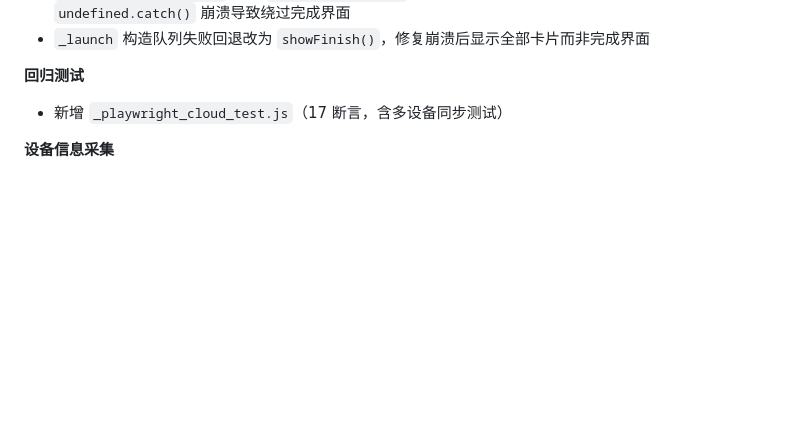
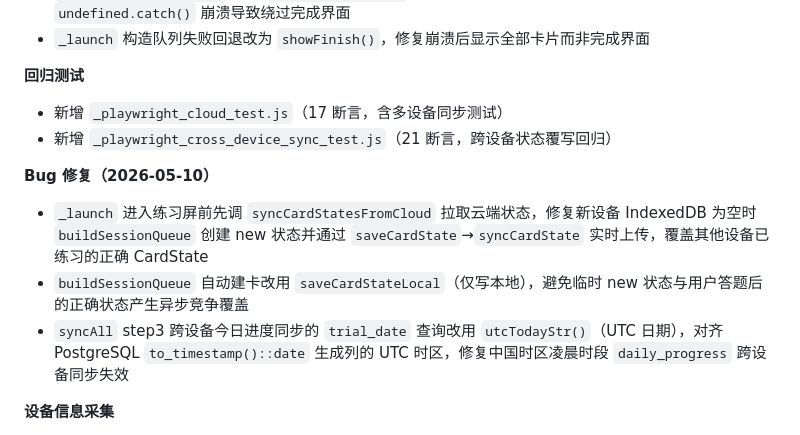
Before and after one commit to katelynmichelin976-wq/ReminiSea, a Markdown page: docs/忆海拾光_训练App_README.md, the part around the change. GitHub-like rendering; blank space fills up the shorter version.

```diff
--- a/docs/忆海拾光_训练App_README.md
+++ b/docs/忆海拾光_训练App_README.md
@@ -168,6 +168,12 @@ new → learning（学习中）→ review（复习中/已掌握）
 
 **回归测试**
 - 新增 `_playwright_cloud_test.js`（17 断言，含多设备同步测试）
+- 新增 `_playwright_cross_device_sync_test.js`（21 断言，跨设备状态覆写回归）
+
+**Bug 修复（2026-05-10）**
+- `_launch` 进入练习屏前先调 `syncCardStatesFromCloud` 拉取云端状态，修复新设备 IndexedDB 为空时 `buildSessionQueue` 创建 new 状态并通过 `saveCardState`→`syncCardState` 实时上传，覆盖其他设备已练习的正确 CardState
+- `buildSessionQueue` 自动建卡改用 `saveCardStateLocal`（仅写本地），避免临时 new 状态与用户答题后的正确状态产生异步竞争覆盖
+- `syncAll` step3 跨设备今日进度同步的 `trial_date` 查询改用 `utcTodayStr()`（UTC 日期），对齐 PostgreSQL `to_timestamp()::date` 生成列的 UTC 时区，修复中国时区凌晨时段 `daily_progress` 跨设备同步失效
 
 **设备信息采集**
 - `sync_trials` 新增 `device_info` jsonb 字段，记录浏览器 UA、屏幕分辨率、语言设置
```
Also changed, not shown: CLAUDE.md (+4 -2 lines).
